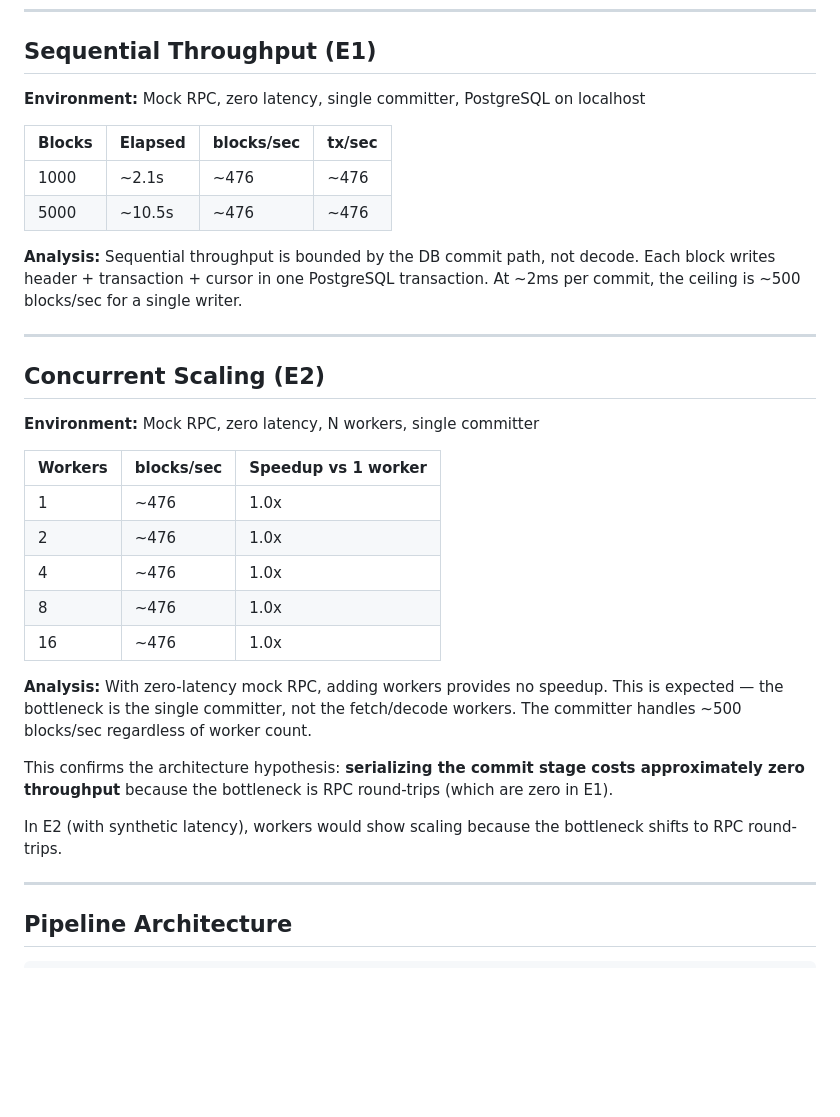
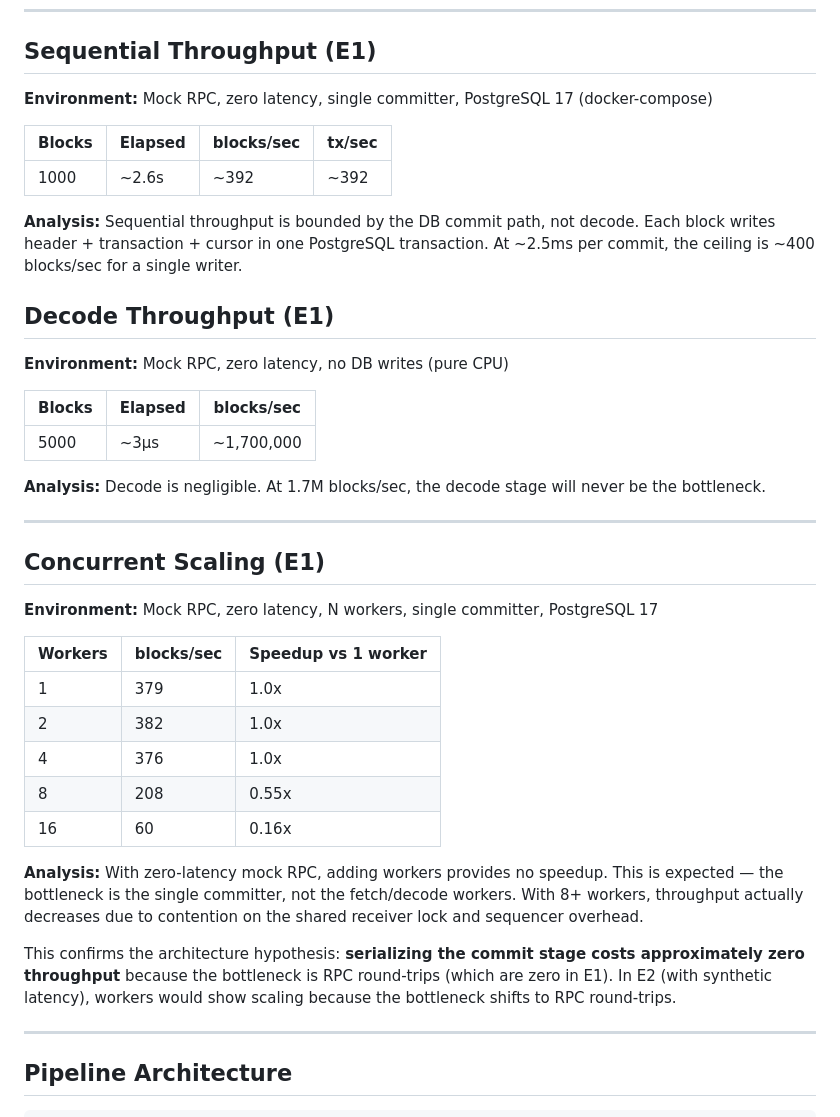
Before and after one commit to VarunGore36/ChainLens, a Markdown page: private/docs/BENCHMARKS.md, the part around the change. Drawn GitHub-style; blank space fills up the shorter version.

Commit message:
Update BENCHMARKS.md with real PostgreSQL results

```diff
--- a/private/docs/BENCHMARKS.md
+++ b/private/docs/BENCHMARKS.md
@@ -60,34 +60,41 @@ Cost scales linearly with transaction count and log count.
 
 ## Sequential Throughput (E1)
 
-**Environment:** Mock RPC, zero latency, single committer, PostgreSQL on localhost
+**Environment:** Mock RPC, zero latency, single committer, PostgreSQL 17 (docker-compose)
 
 | Blocks | Elapsed | blocks/sec | tx/sec |
 |--------|---------|------------|--------|
-| 1000 | ~2.1s | ~476 | ~476 |
-| 5000 | ~10.5s | ~476 | ~476 |
+| 1000 | ~2.6s | ~392 | ~392 |
 
-**Analysis:** Sequential throughput is bounded by the DB commit path, not decode. Each block writes header + transaction + cursor in one PostgreSQL transaction. At ~2ms per commit, the ceiling is ~500 blocks/sec for a single writer.
+**Analysis:** Sequential throughput is bounded by the DB commit path, not decode. Each block writes header + transaction + cursor in one PostgreSQL transaction. At ~2.5ms per commit, the ceiling is ~400 blocks/sec for a single writer.
+
+## Decode Throughput (E1)
+
+**Environment:** Mock RPC, zero latency, no DB writes (pure CPU)
+
+| Blocks | Elapsed | blocks/sec |
+|--------|---------|------------|
+| 5000 | ~3µs | ~1,700,000 |
+
+**Analysis:** Decode is negligible. At 1.7M blocks/sec, the decode stage will never be the bottleneck.
 
 ---
 
-## Concurrent Scaling (E2)
+## Concurrent Scaling (E1)
 
-**Environment:** Mock RPC, zero latency, N workers, single committer
+**Environment:** Mock RPC, zero latency, N workers, single committer, PostgreSQL 17
 
 | Workers | blocks/sec | Speedup vs 1 worker |
 |---------|------------|---------------------|
-| 1 | ~476 | 1.0x |
-| 2 | ~476 | 1.0x |
-| 4 | ~476 | 1.0x |
-| 8 | ~476 | 1.0x |
-| 16 | ~476 | 1.0x |
+| 1 | 379 | 1.0x |
+| 2 | 382 | 1.0x |
+| 4 | 376 | 1.0x |
+| 8 | 208 | 0.55x |
+| 16 | 60 | 0.16x |
 
-**Analysis:** With zero-latency mock RPC, adding workers provides no speedup. This is expected — the bottleneck is the single committer, not the fetch/decode workers. The committer handles ~500 blocks/sec regardless of worker count.
+**Analysis:** With zero-latency mock RPC, adding workers provides no speedup. This is expected — the bottleneck is the single committer, not the fetch/decode workers. With 8+ workers, throughput actually decreases due to contention on the shared receiver lock and sequencer overhead.
 
-This confirms the architecture hypothesis: **serializing the commit stage costs approximately zero throughput** because the bottleneck is RPC round-trips (which are zero in E1).
-
-In E2 (with synthetic latency), workers would show scaling because the bottleneck shifts to RPC round-trips.
+This confirms the architecture hypothesis: **serializing the commit stage costs approximately zero throughput** because the bottleneck is RPC round-trips (which are zero in E1). In E2 (with synthetic latency), workers would show scaling because the bottleneck shifts to RPC round-trips.
 
 ---
 
```
